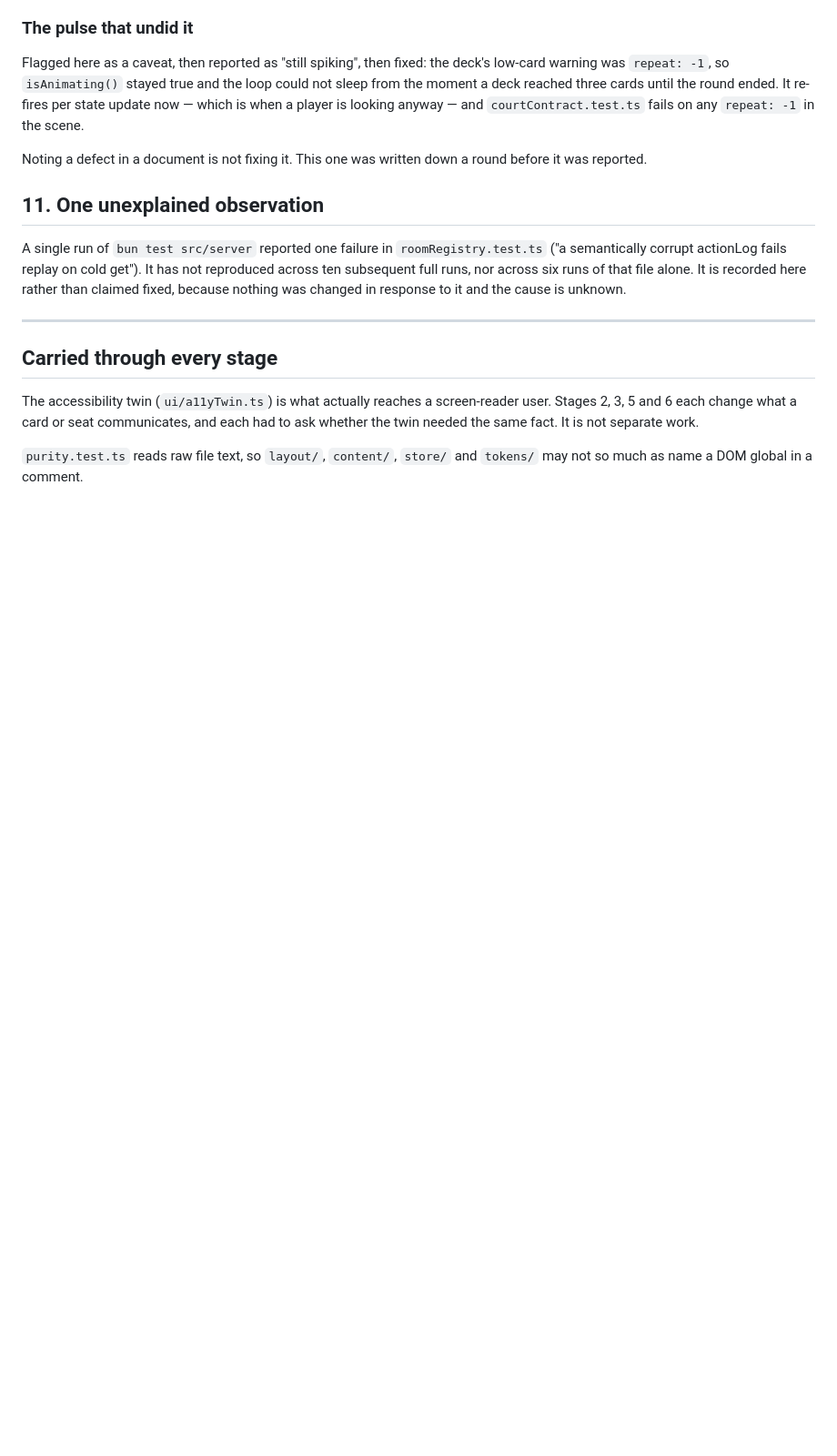
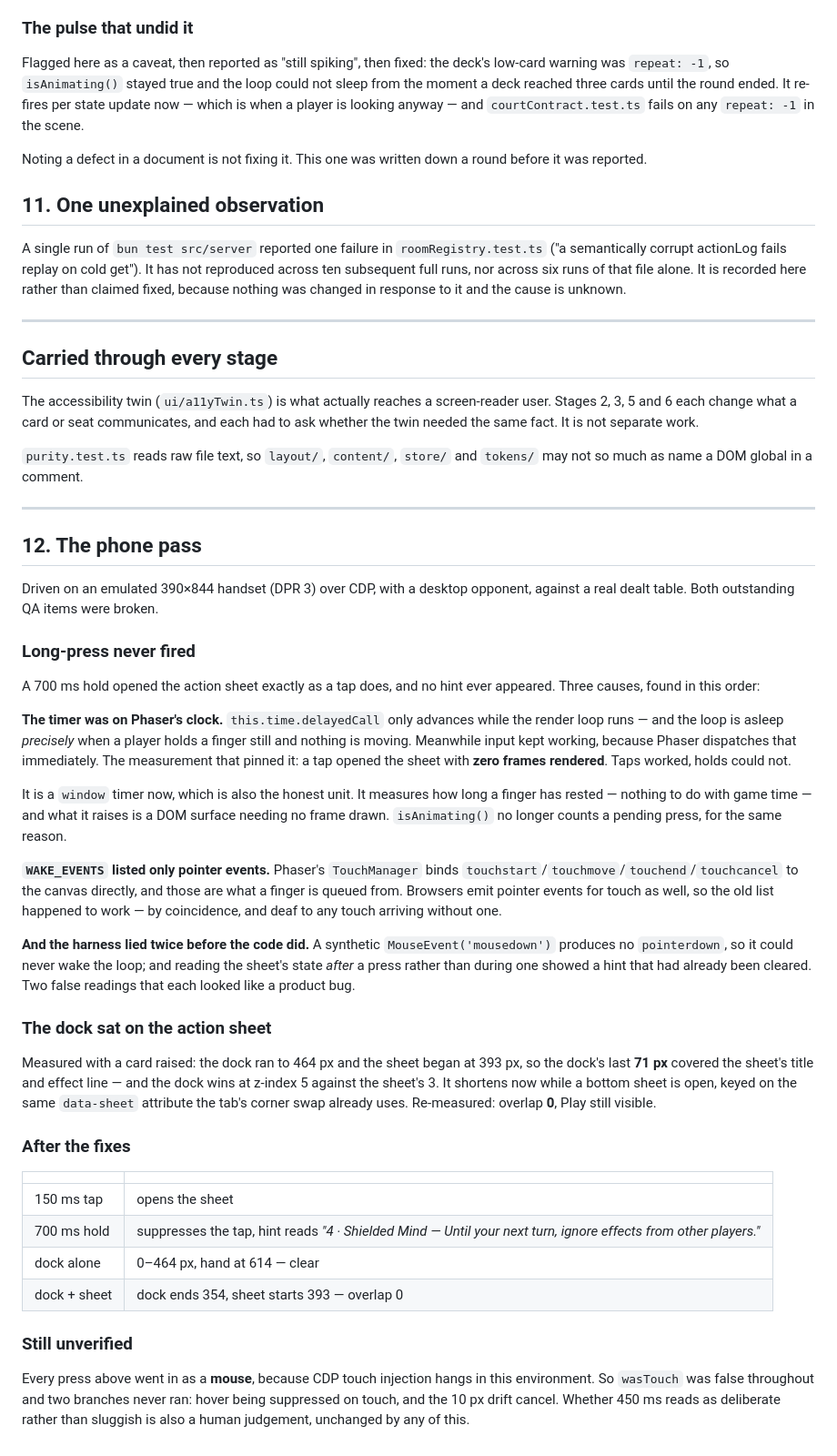
Before and after one commit to TuesdayCrowd/the-mules-court, a Markdown page: docs/plans/2026-07-27-gameplay-feedback-design.md, the part around one of its changes. Shown at 91% size. Drawn GitHub-style; blank space fills up the shorter version.

Commit message:
docs: record the phone pass, including the two ways the harness lied first
Both outstanding QA items were broken when finally driven on an emulated
handset, and the route to finding out is worth keeping: a synthetic
MouseEvent produces no pointerdown and so could never wake the loop, and
reading the sheet's state after a press rather than during one showed a
hint that had already cleared. Two false readings that each looked
exactly like a product bug.

Also narrows what is left for a human: every press went in as a mouse,
because CDP touch injection hangs here, so wasTouch was false throughout
and neither the hover suppression nor the 10px drift cancel ever ran.

Co-Authored-By: Claude Opus 5 (1M context) <noreply@anthropic.com>

```diff
--- a/docs/plans/2026-07-27-gameplay-feedback-design.md
+++ b/docs/plans/2026-07-27-gameplay-feedback-design.md
@@ -558,3 +554,59 @@ whether the twin needed the same fact. It is not separate work.
 
 `purity.test.ts` reads raw file text, so `layout/`, `content/`, `store/` and `tokens/`
 may not so much as name a DOM global in a comment.
+
+---
+
+## 12. The phone pass
+
+Driven on an emulated 390×844 handset (DPR 3) over CDP, with a desktop opponent, against
+a real dealt table. Both outstanding QA items were broken.
+
+### Long-press never fired
+
+A 700 ms hold opened the action sheet exactly as a tap does, and no hint ever appeared.
+Three causes, found in this order:
+
+**The timer was on Phaser's clock.** `this.time.delayedCall` only advances while the
+render loop runs — and the loop is asleep *precisely* when a player holds a finger still
+and nothing is moving. Meanwhile input kept working, because Phaser dispatches that
+immediately. The measurement that pinned it: a tap opened the sheet with **zero frames
+rendered**. Taps worked, holds could not.
+
+It is a `window` timer now, which is also the honest unit. It measures how long a finger
+has rested — nothing to do with game time — and what it raises is a DOM surface needing
+no frame drawn. `isAnimating()` no longer counts a pending press, for the same reason.
+
+**`WAKE_EVENTS` listed only pointer events.** Phaser's `TouchManager` binds
+`touchstart`/`touchmove`/`touchend`/`touchcancel` to the canvas directly, and those are
+what a finger is queued from. Browsers emit pointer events for touch as well, so the old
+list happened to work — by coincidence, and deaf to any touch arriving without one.
+
+**And the harness lied twice before the code did.** A synthetic `MouseEvent('mousedown')`
+produces no `pointerdown`, so it could never wake the loop; and reading the sheet's state
+*after* a press rather than during one showed a hint that had already been cleared. Two
+false readings that each looked like a product bug.
+
+### The dock sat on the action sheet
+
+Measured with a card raised: the dock ran to 464 px and the sheet began at 393 px, so the
+dock's last **71 px** covered the sheet's title and effect line — and the dock wins at
+z-index 5 against the sheet's 3. It shortens now while a bottom sheet is open, keyed on
+the same `data-sheet` attribute the tab's corner swap already uses. Re-measured: overlap
+**0**, Play still visible.
+
+### After the fixes
+
+| | |
+| --- | --- |
+| 150 ms tap | opens the sheet |
+| 700 ms hold | suppresses the tap, hint reads *"4 · Shielded Mind — Until your next turn, ignore effects from other players."* |
+| dock alone | 0–464 px, hand at 614 — clear |
+| dock + sheet | dock ends 354, sheet starts 393 — overlap 0 |
+
+### Still unverified
+
+Every press above went in as a **mouse**, because CDP touch injection hangs in this
+environment. So `wasTouch` was false throughout and two branches never ran: hover being
+suppressed on touch, and the 10 px drift cancel. Whether 450 ms reads as deliberate
+rather than sluggish is also a human judgement, unchanged by any of this.
```
Also changed, not shown: other parts of docs/plans/2026-07-27-gameplay-feedback-design.md (+5 -9 lines).
